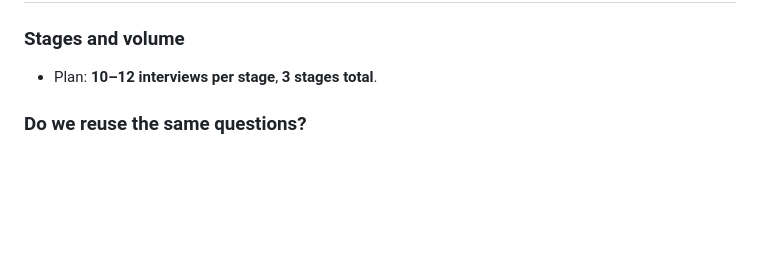
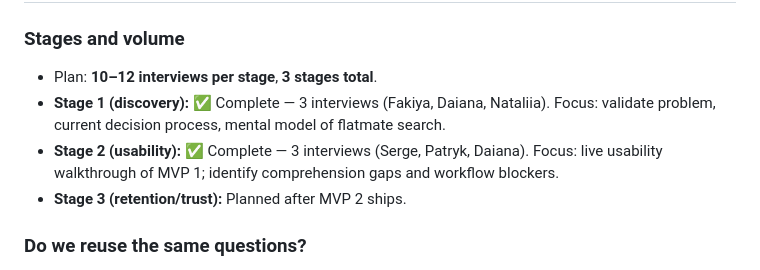
Before and after one commit to ganbnuray/flatmate-finder, a Markdown page: docs/MVP_2.md, the part around one of its changes. Drawn GitHub-style; blank space fills up the shorter version.

```diff
--- a/docs/MVP_2.md
+++ b/docs/MVP_2.md
@@ -52,6 +52,9 @@ MVP 1 is the baseline user journey:
 ### Stages and volume
 
 - Plan: **10–12 interviews per stage**, **3 stages total**.
+- **Stage 1 (discovery):** ✅ Complete — 3 interviews (Fakiya, Daiana, Nataliia). Focus: validate problem, current decision process, mental model of flatmate search.
+- **Stage 2 (usability):** ✅ Complete — 3 interviews (Serge, Patryk, Daiana). Focus: live usability walkthrough of MVP 1; identify comprehension gaps and workflow blockers.
+- **Stage 3 (retention/trust):** Planned after MVP 2 ships.
 
 ### Do we reuse the same questions?
 
```
Also changed, not shown: other parts of docs/MVP_2.md (+86 -8 lines), LBA/user-research-insights.md (added, +110 -0 lines).
